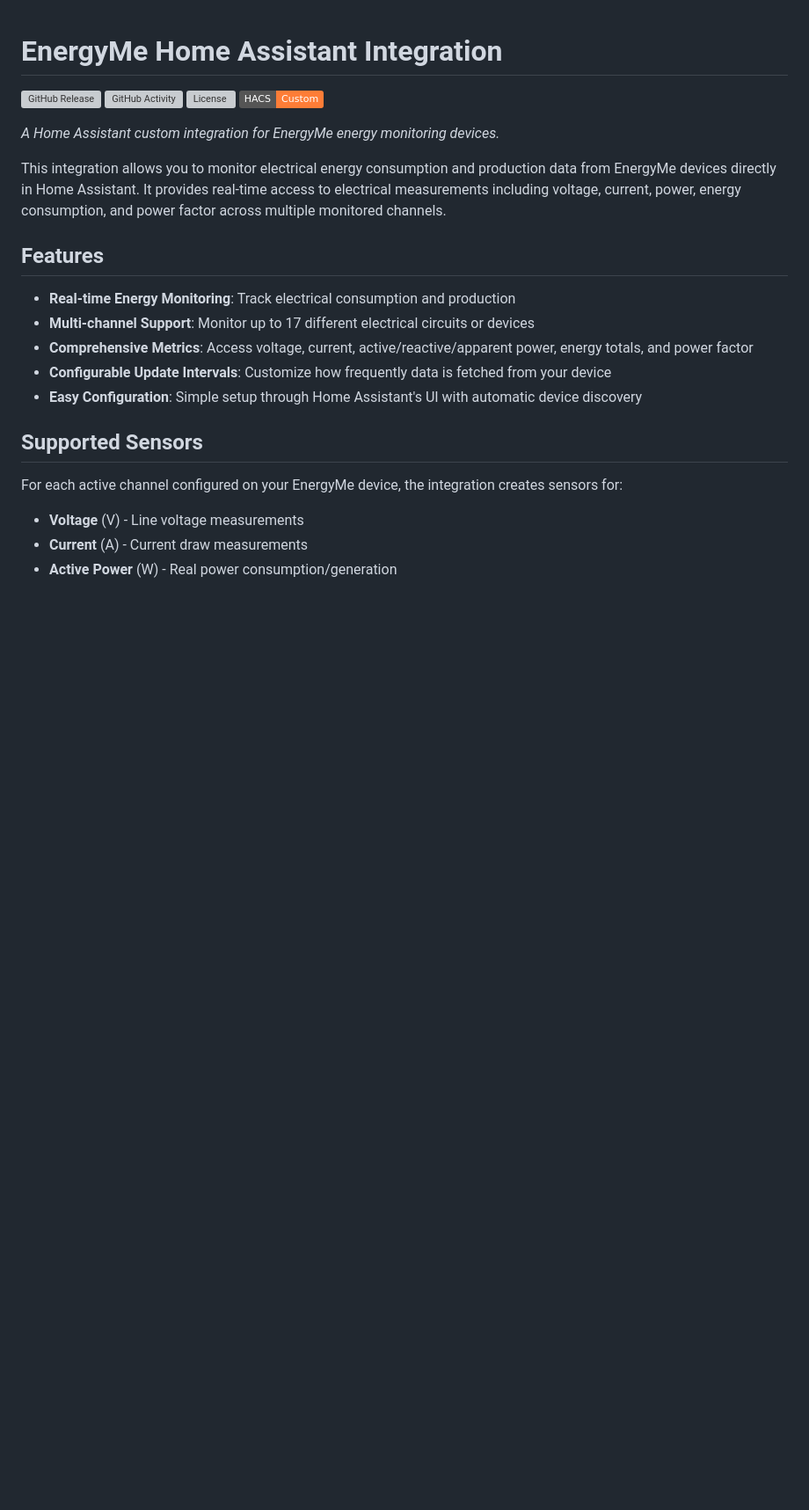
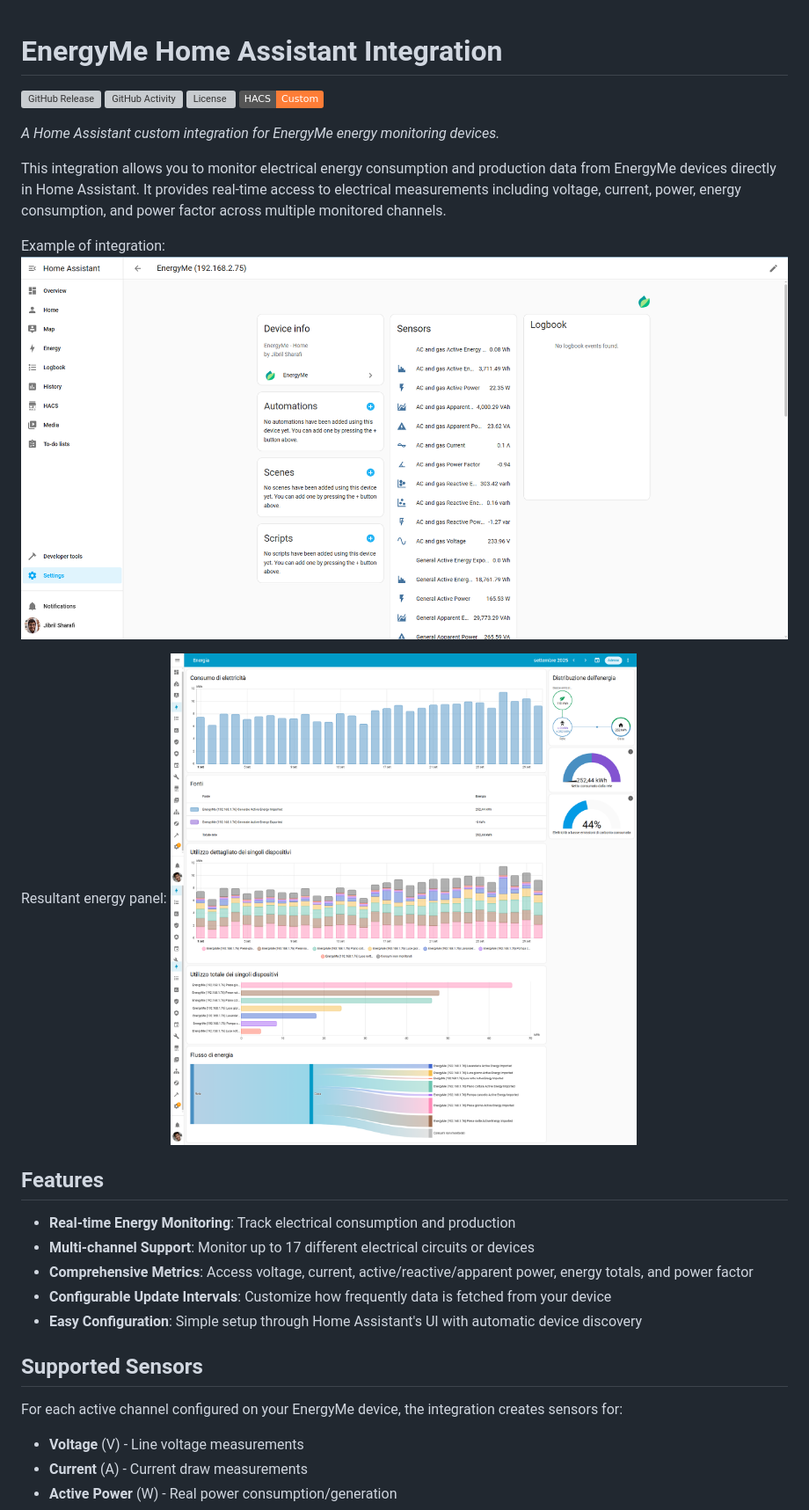
Before and after one commit to jibrilsharafi/homeassistant-energyme, a Markdown page: README.md, the part around the change. Shown at 88% size. Rendered like a GitHub page; pictures changed too: resources/homeassistant_energy_panel.png (added), resources/homeassistant_integration.png (added); badges without logos; blank space fills up the shorter version; grey boxes are pictures that could not be loaded.

Commit message:
docs: updated readme with pics

```diff
--- a/README.md
+++ b/README.md
@@ -8,6 +8,12 @@
 _A Home Assistant custom integration for EnergyMe energy monitoring devices._
 
 This integration allows you to monitor electrical energy consumption and production data from EnergyMe devices directly in Home Assistant. It provides real-time access to electrical measurements including voltage, current, power, energy consumption, and power factor across multiple monitored channels.
+
+Example of integration:
+![Integration](resources/homeassistant_integration.png)
+
+Resultant energy panel:
+![Energy Panel](resources/homeassistant_energy_panel.png)
 
 ## Features
 
```
